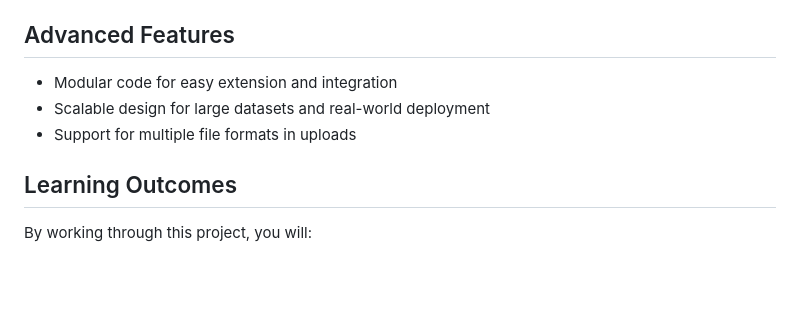
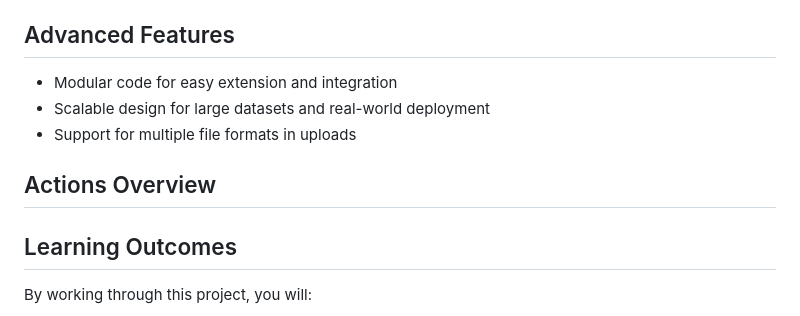
Before and after one commit to Devnath03/Machine_Learning-Spam-Detection-Model, a Markdown page: README.md, the part around the change. GitHub-like rendering; blank space fills up the shorter version.

Commit message:
Actions Overview

```diff
--- a/README.md
+++ b/README.md
@@ -71,6 +71,8 @@ This repository provides a complete, production-ready solution for detecting spa
 - Scalable design for large datasets and real-world deployment
 - Support for multiple file formats in uploads
 
+## Actions Overview
+
 ## Learning Outcomes
 
 By working through this project, you will:
```
